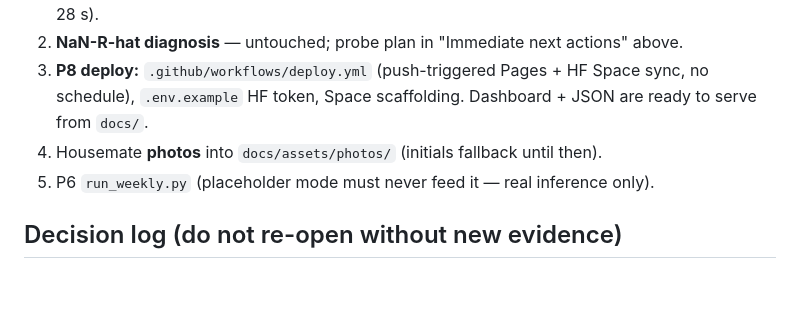
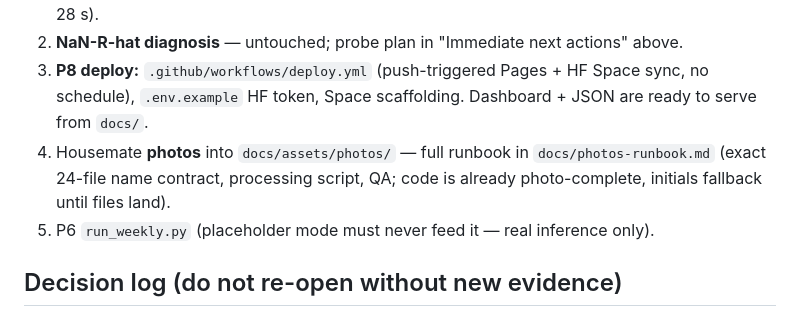
Before and after one commit to batestguy/bbnaija2026, a Markdown page: docs/p5-handoff.md, the part around the change. Rendered like a GitHub page; blank space fills up the shorter version.

Commit message:
Docs: housemate photos runbook (deferred P7 task, filename contract + QA)
🤖 Generated with Codebuff
Co-Authored-By: Codebuff <noreply@codebuff.com>

```diff
--- a/docs/p5-handoff.md
+++ b/docs/p5-handoff.md
@@ -155,7 +155,9 @@ on **prior-predictive placeholder data** and resume validation next session.
 3. **P8 deploy:** `.github/workflows/deploy.yml` (push-triggered Pages + HF Space sync,
    no schedule), `.env.example` HF token, Space scaffolding. Dashboard + JSON are ready
    to serve from `docs/`.
-4. Housemate **photos** into `docs/assets/photos/` (initials fallback until then).
+4. Housemate **photos** into `docs/assets/photos/` — full runbook in
+   `docs/photos-runbook.md` (exact 24-file name contract, processing script, QA;
+   code is already photo-complete, initials fallback until files land).
 5. P6 `run_weekly.py` (placeholder mode must never feed it — real inference only).
 
 ## Decision log (do not re-open without new evidence)
```
Also changed, not shown: docs/photos-runbook.md (added, +67 -0 lines).
